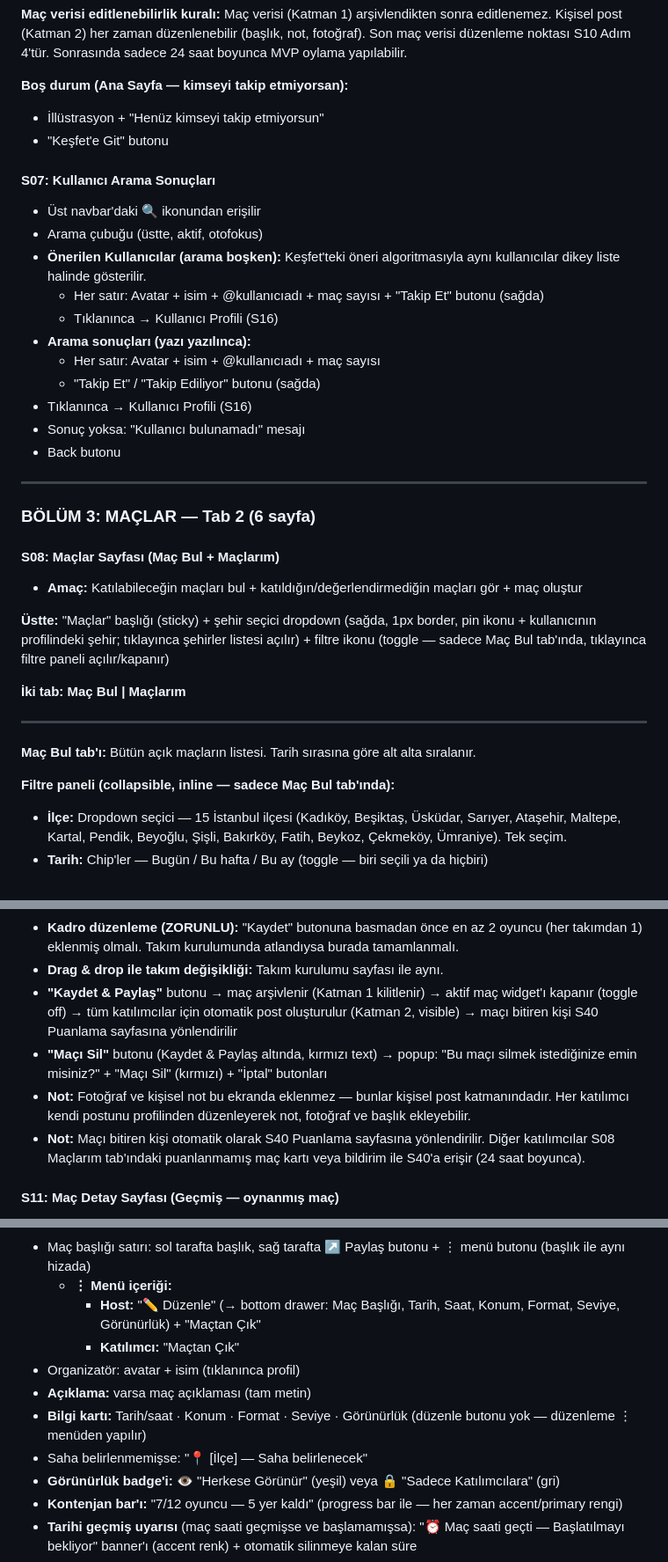
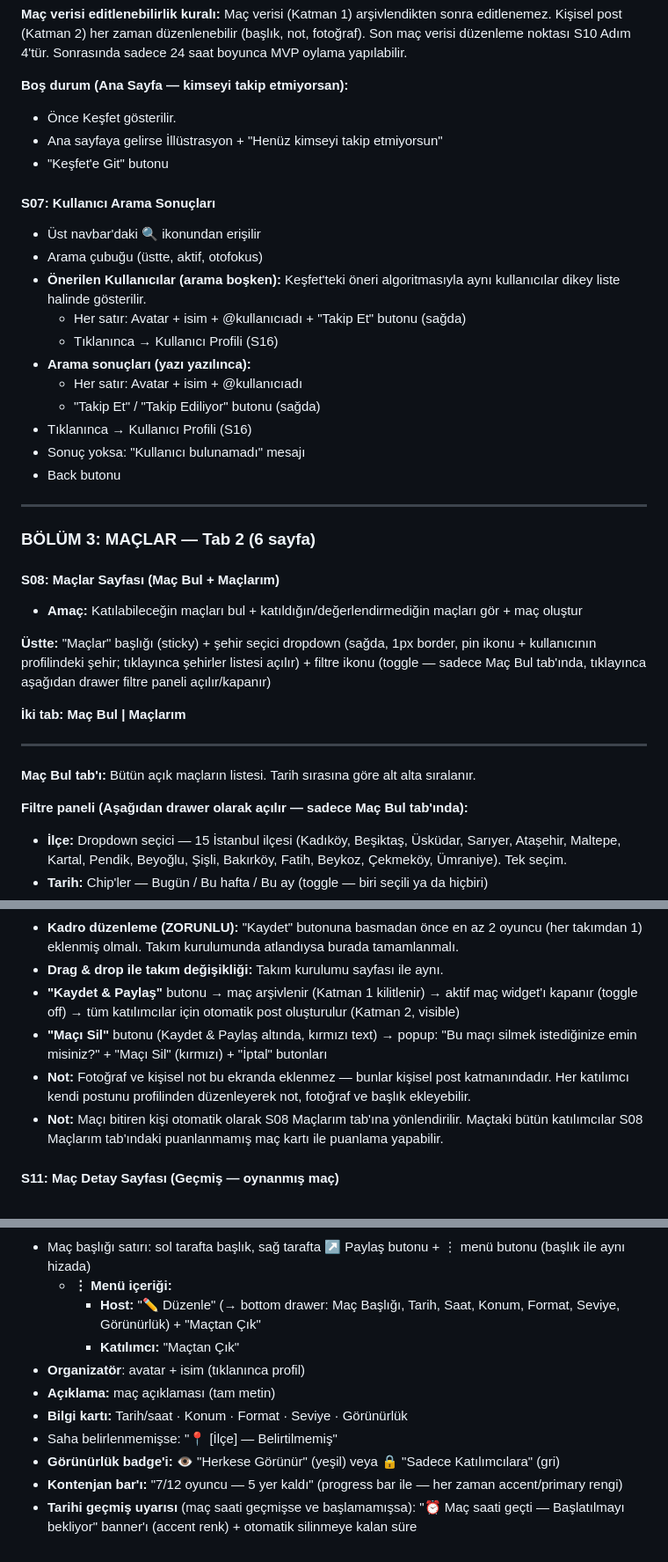
Before and after one commit to serhangurakan/sporwave, a Markdown page: Documents/sporwave_master_document.md, 3 parts joined by grey strips. Shown at 88% size. GitHub-like rendering.

```diff
--- a/Documents/sporwave_master_document.md
+++ b/Documents/sporwave_master_document.md
@@ -283,17 +290,18 @@ Ana Sayfa tab'ında:
 **Maç verisi editlenebilirlik kuralı:** Maç verisi (Katman 1) arşivlendikten sonra editlenemez. Kişisel post (Katman 2) her zaman düzenlenebilir (başlık, not, fotoğraf). Son maç verisi düzenleme noktası S10 Adım 4'tür. Sonrasında sadece 24 saat boyunca MVP oylama yapılabilir.
 
 **Boş durum (Ana Sayfa — kimseyi takip etmiyorsan):**
-- İllüstrasyon + "Henüz kimseyi takip etmiyorsun"
+- Önce Keşfet gösterilir.
+- Ana sayfaya gelirse İllüstrasyon + "Henüz kimseyi takip etmiyorsun"
 - "Keşfet'e Git" butonu
 
 #### S07: Kullanıcı Arama Sonuçları
 - Üst navbar'daki 🔍 ikonundan erişilir
 - Arama çubuğu (üstte, aktif, otofokus)
 - **Önerilen Kullanıcılar (arama boşken):** Keşfet'teki öneri algoritmasıyla aynı kullanıcılar dikey liste halinde gösterilir.
-  - Her satır: Avatar + isim + @kullanıcıadı + maç sayısı + "Takip Et" butonu (sağda)
+  - Her satır: Avatar + isim + @kullanıcıadı + "Takip Et" butonu (sağda)
   - Tıklanınca → Kullanıcı Profili (S16)
 - **Arama sonuçları (yazı yazılınca):**
-  - Her satır: Avatar + isim + @kullanıcıadı + maç sayısı
+  - Her satır: Avatar + isim + @kullanıcıadı
   - "Takip Et" / "Takip Ediliyor" butonu (sağda)
 - Tıklanınca → Kullanıcı Profili (S16)
 - Sonuç yoksa: "Kullanıcı bulunamadı" mesajı
@@ -306,7 +314,7 @@ Ana Sayfa tab'ında:
 #### S08: Maçlar Sayfası (Maç Bul + Maçlarım)
 - **Amaç:** Katılabileceğin maçları bul + katıldığın/değerlendirmediğin maçları gör + maç oluştur
 
-**Üstte:** "Maçlar" başlığı (sticky) + şehir seçici dropdown (sağda, 1px border, pin ikonu + kullanıcının profilindeki şehir; tıklayınca şehirler listesi açılır) + filtre ikonu (toggle — sadece Maç Bul tab'ında, tıklayınca filtre paneli açılır/kapanır)
+**Üstte:** "Maçlar" başlığı (sticky) + şehir seçici dropdown (sağda, 1px border, pin ikonu + kullanıcının profilindeki şehir; tıklayınca şehirler listesi açılır) + filtre ikonu (toggle — sadece Maç Bul tab'ında, tıklayınca aşağıdan drawer filtre paneli açılır/kapanır)
 
 **İki tab: Maç Bul | Maçlarım**
 
@@ -315,7 +323,7 @@ Ana Sayfa tab'ında:
 **Maç Bul tab'ı:**
 Bütün açık maçların listesi. Tarih sırasına göre alt alta sıralanır.
 
-**Filtre paneli (collapsible, inline — sadece Maç Bul tab'ında):**
+**Filtre paneli (Aşağıdan drawer olarak açılır — sadece Maç Bul tab'ında):**
 - **İlçe:** Dropdown seçici — 15 İstanbul ilçesi (Kadıköy, Beşiktaş, Üsküdar, Sarıyer, Ataşehir, Maltepe, Kartal, Pendik, Beyoğlu, Şişli, Bakırköy, Fatih, Beykoz, Çekmeköy, Ümraniye). Tek seçim.
 - **Tarih:** Chip'ler — Bugün / Bu hafta / Bu ay (toggle — biri seçili ya da hiçbiri)
 - "Uygula" butonu + "Sıfırla" linki
@@ -440,10 +449,10 @@ Kullanıcının değerlendirmediği maçlar + katıldığı maçlar.
   - "Gol Ekle" butonu (maç sırasında kaçırdıysan buradan da ekleyebilirsin)
 - **Kadro düzenleme (ZORUNLU):** "Kaydet" butonuna basmadan önce en az 2 oyuncu (her takımdan 1) eklenmiş olmalı. Takım kurulumunda atlandıysa burada tamamlanmalı.
 - **Drag & drop ile takım değişikliği:** Takım kurulumu sayfası ile aynı.
-- **"Kaydet & Paylaş"** butonu → maç arşivlenir (Katman 1 kilitlenir) → aktif maç widget'ı kapanır (toggle off) → tüm katılımcılar için otomatik post oluşturulur (Katman 2, visible) → maçı bitiren kişi S40 Puanlama sayfasına yönlendirilir
+- **"Kaydet & Paylaş"** butonu → maç arşivlenir (Katman 1 kilitlenir) → aktif maç widget'ı kapanır (toggle off) → tüm katılımcılar için otomatik post oluşturulur (Katman 2, visible)
 - **"Maçı Sil"** butonu (Kaydet & Paylaş altında, kırmızı text) → popup: "Bu maçı silmek istediğinize emin misiniz?" + "Maçı Sil" (kırmızı) + "İptal" butonları
 - **Not:** Fotoğraf ve kişisel not bu ekranda eklenmez — bunlar kişisel post katmanındadır. Her katılımcı kendi postunu profilinden düzenleyerek not, fotoğraf ve başlık ekleyebilir.
-- **Not:** Maçı bitiren kişi otomatik olarak S40 Puanlama sayfasına yönlendirilir. Diğer katılımcılar S08 Maçlarım tab'ındaki puanlanmamış maç kartı veya bildirim ile S40'a erişir (24 saat boyunca).
+- **Not:** Maçı bitiren kişi otomatik olarak S08 Maçlarım tab'ına yönlendirilir. Maçtaki bütün katılımcılar S08 Maçlarım tab'ındaki puanlanmamış maç kartı ile puanlama yapabilir.
 
 #### S11: Maç Detay Sayfası (Geçmiş — oynanmış maç)
 - **Header:** ← Geri + "Maç Detay" başlığı + ↗ Paylaş ikonu (→ S30)
@@ -472,10 +481,10 @@ Kullanıcının değerlendirmediği maçlar + katıldığı maçlar.
   - **⋮ Menü içeriği:**
     - **Host:** "✏️ Düzenle" (→ bottom drawer: Maç Başlığı, Tarih, Saat, Konum, Format, Seviye, Görünürlük) + "Maçtan Çık"
     - **Katılımcı:** "Maçtan Çık"
-- Organizatör: avatar + isim (tıklanınca profil)
-- **Açıklama:** varsa maç açıklaması (tam metin)
-- **Bilgi kartı:** Tarih/saat · Konum · Format · Seviye · Görünürlük (düzenle butonu yok — düzenleme ⋮ menüden yapılır)
-- Saha belirlenmemişse: "📍 [İlçe] — Saha belirlenecek"
+- **Organizatör**: avatar + isim (tıklanınca profil)
+- **Açıklama:** maç açıklaması (tam metin)
+- **Bilgi kartı:** Tarih/saat · Konum · Format · Seviye · Görünürlük
+- Saha belirlenmemişse: "📍 [İlçe] — Belirtilmemiş"
 - **Görünürlük badge'i:** 👁️ "Herkese Görünür" (yeşil) veya 🔒 "Sadece Katılımcılara" (gri)
 - **Kontenjan bar'ı:** "7/12 oyuncu — 5 yer kaldı" (progress bar ile — her zaman accent/primary rengi)
 - **Tarihi geçmiş uyarısı** (maç saati geçmişse ve başlamamışsa): "⏰ Maç saati geçti — Başlatılmayı bekliyor" banner'ı (accent renk) + otomatik silinmeye kalan süre
```
Also changed, not shown: other parts of Documents/sporwave_master_document.md (+38 -30 lines).
